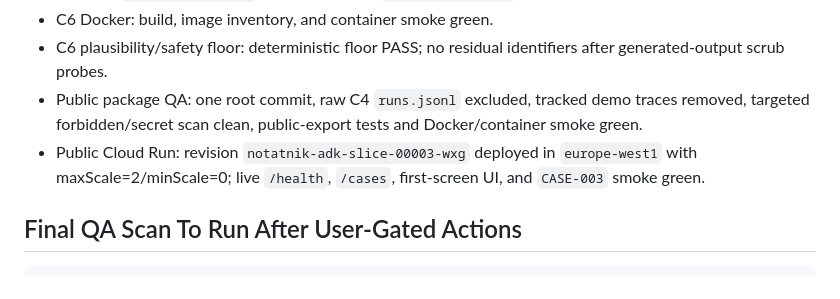
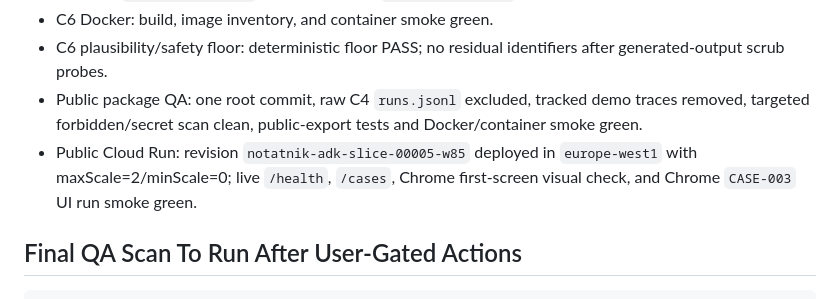
Before and after one commit to kstawiski/notatnik-adk-slice-public, a Markdown page: submission/final_checklist.md, the part around the change. Drawn GitHub-style.

Commit message:
Refresh live demo revision evidence

```diff
--- a/submission/final_checklist.md
+++ b/submission/final_checklist.md
@@ -40,7 +40,7 @@ Code access is available as a public folder share. If Devpost rejects a folder/s
 - C6 Docker: build, image inventory, and container smoke green.
 - C6 plausibility/safety floor: deterministic floor PASS; no residual identifiers after generated-output scrub probes.
 - Public package QA: one root commit, raw C4 `runs.jsonl` excluded, tracked demo traces removed, targeted forbidden/secret scan clean, public-export tests and Docker/container smoke green.
-- Public Cloud Run: revision `notatnik-adk-slice-00003-wxg` deployed in `europe-west1` with maxScale=2/minScale=0; live `/health`, `/cases`, first-screen UI, and `CASE-003` smoke green.
+- Public Cloud Run: revision `notatnik-adk-slice-00005-w85` deployed in `europe-west1` with maxScale=2/minScale=0; live `/health`, `/cases`, Chrome first-screen visual check, and Chrome `CASE-003` UI run smoke green.
 
 ## Final QA Scan To Run After User-Gated Actions
 
```
